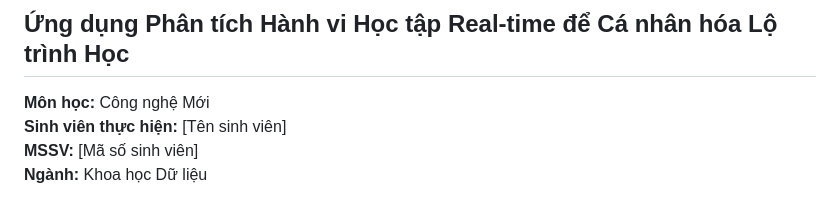
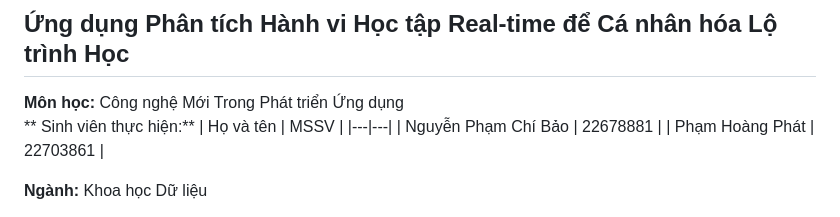
Before and after one commit to ChiBao-v/English-Learning-System, a Markdown page: README.md, the part around the change. Drawn GitHub-style.

```diff
--- a/README.md
+++ b/README.md
@@ -1,9 +1,13 @@
 # TÀI LIỆU LÝ THUYẾT HỆ THỐNG
 ## Ứng dụng Phân tích Hành vi Học tập Real-time để Cá nhân hóa Lộ trình Học
 
-**Môn học:** Công nghệ Mới
-**Sinh viên thực hiện:** [Tên sinh viên]
-**MSSV:** [Mã số sinh viên]
+**Môn học:** Công nghệ Mới Trong Phát triển Ứng dụng
+** Sinh viên thực hiện:**
+| Họ và tên | MSSV |
+|---|---|
+| Nguyễn Phạm Chí Bảo | 22678881 |
+| Phạm Hoàng Phát | 22703861 |
+
 **Ngành:** Khoa học Dữ liệu
 
 > **Đồng bộ mã nguồn:** Các mục **§3 (Hiện thực)**, **§2.9 (ML)** và **§2.10 (Test)** đã được rà soát theo repo `final_project` (Docker Compose thực tế, API `/api/v1/`, `pytest`, CI GitHub Actions, Axios + Chart.js trên frontend).
```
